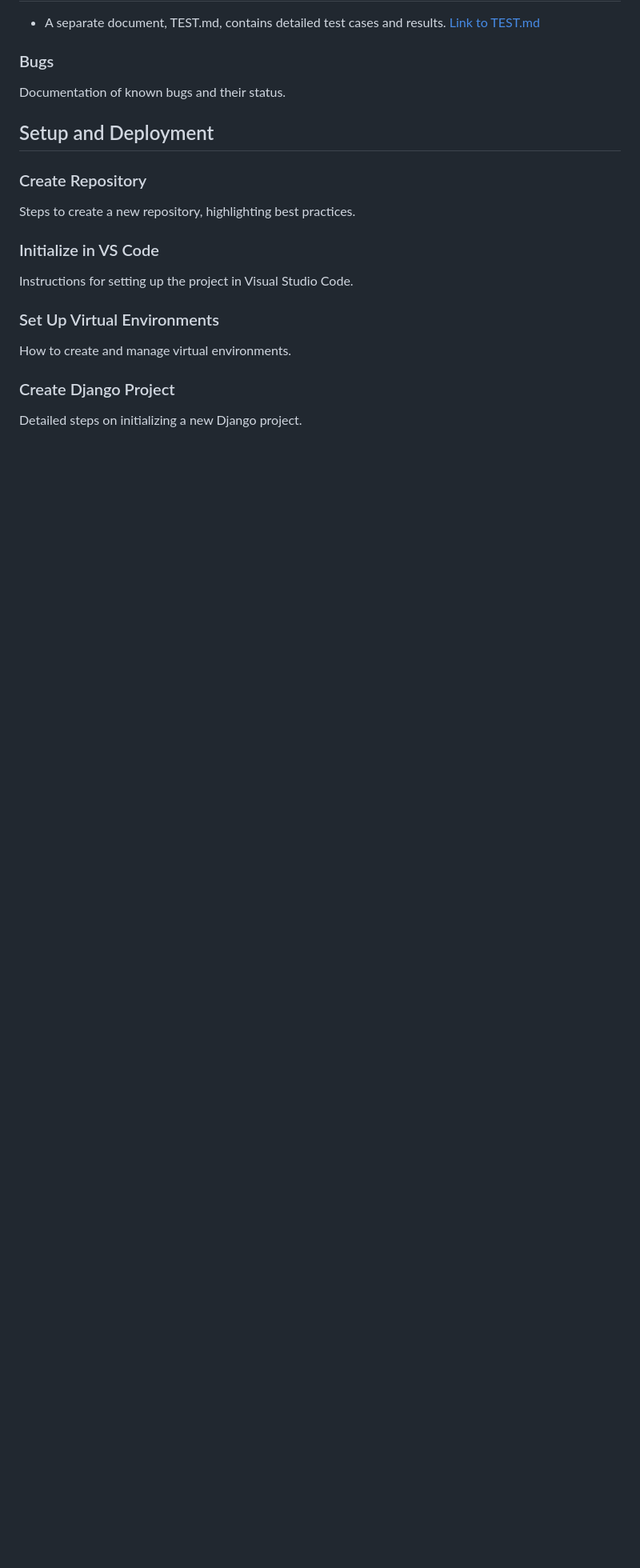
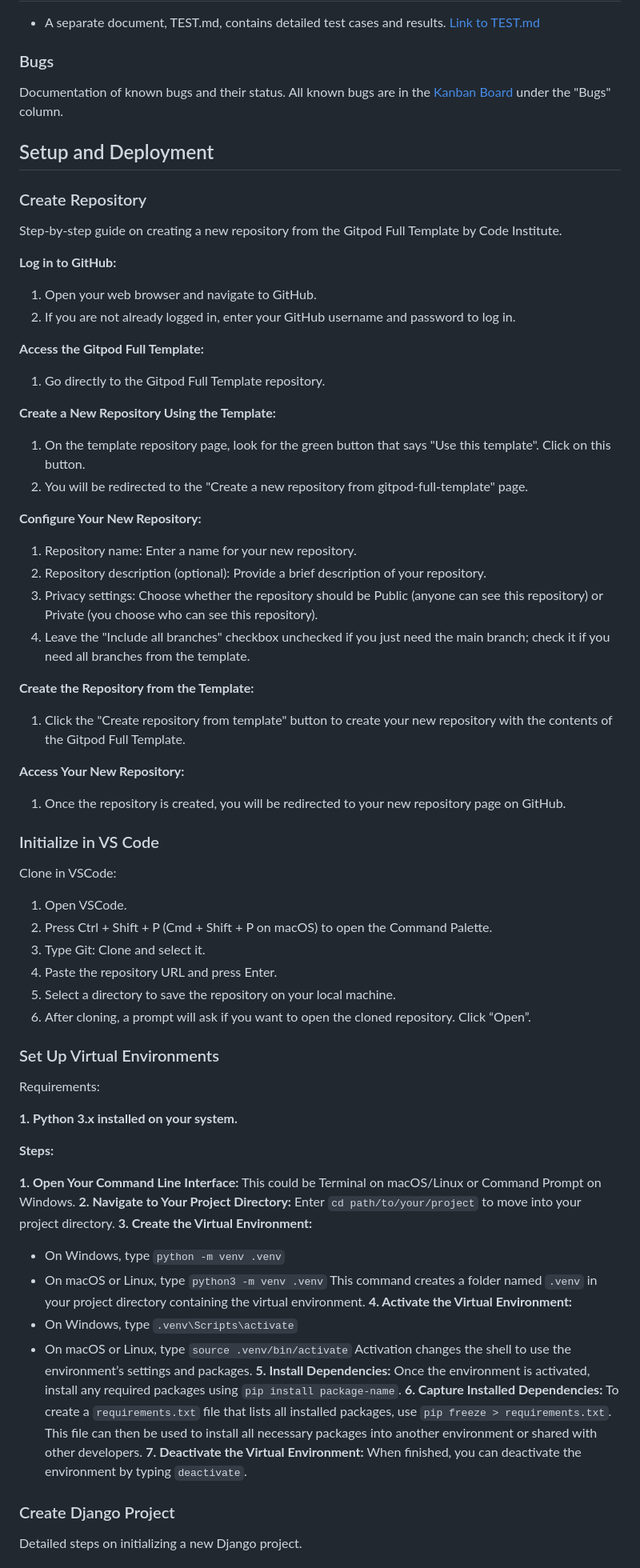
Before and after one commit to JorgenDIF/PP4-Riot-Rythm-Festival, a Markdown page: README.md, the part around the change. Shown at 80% size. Rendered like a GitHub page; blank space fills up the shorter version.

Commit message:
docs: update README with setup instructions
Added comprehensive setup instructions to the README, covering: - GitHub repository initialization. - Cloning the repository into VSCode. - Configuring Python virtual environments. - Using pip freeze to generate and manage requirements.txt.

```diff
--- a/README.md
+++ b/README.md
@@ -244,16 +244,70 @@ Details of any APIs integrated into the project.
 [Link to TEST.md](TEST.md)
 ### <a id="bugs">Bugs</a>
 Documentation of known bugs and their status.
+All known bugs are in the [Kanban Board](https://github.com/users/JorgenDIF/projects/4) under the "Bugs" column.
+
+
 
 ## <a id="setup-and-deployment">Setup and Deployment</a>
 ### <a id="create-repository">Create Repository</a>
-Steps to create a new repository, highlighting best practices.
+Step-by-step guide on creating a new repository from the Gitpod Full Template by Code Institute.
+
+**Log in to GitHub:**
+1. Open your web browser and navigate to GitHub.
+2. If you are not already logged in, enter your GitHub username and password to log in.
+
+**Access the Gitpod Full Template:**
+1. Go directly to the Gitpod Full Template repository.
+
+**Create a New Repository Using the Template:**
+1. On the template repository page, look for the green button that says "Use this template". Click on this button.
+2. You will be redirected to the "Create a new repository from gitpod-full-template" page.
+
+**Configure Your New Repository:**
+1. Repository name: Enter a name for your new repository.
+2. Repository description (optional): Provide a brief description of your repository.
+3. Privacy settings: Choose whether the repository should be Public (anyone can see this repository) or Private (you choose who can see this repository).
+4. Leave the "Include all branches" checkbox unchecked if you just need the main branch; check it if you need all branches from the template.
+
+**Create the Repository from the Template:**
+1. Click the "Create repository from template" button to create your new repository with the contents of the Gitpod Full Template.
+
+**Access Your New Repository:**
+1. Once the repository is created, you will be redirected to your new repository page on GitHub.
 
 ### <a id="initialize-in-vs-code">Initialize in VS Code</a>
-Instructions for setting up the project in Visual Studio Code.
+
+Clone in VSCode:
+1. Open VSCode.
+2. Press Ctrl + Shift + P (Cmd + Shift + P on macOS) to open the Command Palette.
+3. Type Git: Clone and select it.
+4. Paste the repository URL and press Enter.
+5. Select a directory to save the repository on your local machine.
+6. After cloning, a prompt will ask if you want to open the cloned repository. Click “Open”.
 
 ### <a id="set-up-virtual-environments">Set Up Virtual Environments</a>
-How to create and manage virtual environments.
+Requirements:
+
+**1. Python 3.x installed on your system.**
+
+**Steps:**
+
+**1. Open Your Command Line Interface:** This could be Terminal on macOS/Linux or Command Prompt on Windows.
+**2. Navigate to Your Project Directory:** Enter `cd path/to/your/project` to move into your project directory.
+**3. Create the Virtual Environment:**
+  - On Windows, type `python -m venv .venv`
+  - On macOS or Linux, type `python3 -m venv .venv`
+  This command creates a folder named `.venv` in your project directory containing the virtual environment.
+**4. Activate the Virtual Environment:**
+  - On Windows, type `.venv\Scripts\activate`
+  - On macOS or Linux, type `source .venv/bin/activate`
+  Activation changes the shell to use the environment’s settings and packages.
+**5. Install Dependencies:**
+  Once the environment is activated, install any required packages using `pip install package-name`.
+**6. Capture Installed Dependencies:**
+  To create a `requirements.txt` file that lists all installed packages, use `pip freeze > requirements.txt`. This file can then be used to install all necessary packages into another environment or shared with other developers.
+**7. Deactivate the Virtual Environment:**
+  When finished, you can deactivate the environment by typing `deactivate`.
 
 ### <a id="create-django-project">Create Django Project</a>
 Detailed steps on initializing a new Django project.
```
